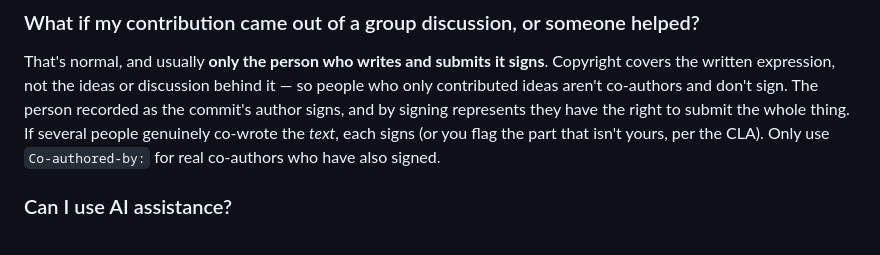
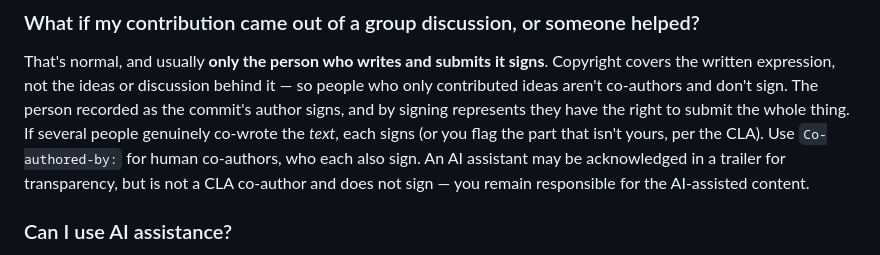
Before and after one commit to conveyal/CLA-Ledger, a Markdown page: FAQ.md, the part around the change. Rendered like a GitHub page.

```diff
--- a/FAQ.md
+++ b/FAQ.md
@@ -111,7 +111,9 @@ so people who only contributed ideas aren't co-authors and don't sign. The
 person recorded as the commit's author signs, and by signing represents they
 have the right to submit the whole thing. If several people genuinely co-wrote
 the *text*, each signs (or you flag the part that isn't yours, per the CLA).
-Only use `Co-authored-by:` for real co-authors who have also signed.
+Use `Co-authored-by:` for human co-authors, who each also sign. An AI assistant
+may be acknowledged in a trailer for transparency, but is not a CLA co-author and
+does not sign — you remain responsible for the AI-assisted content.
 
 ### Can I use AI assistance?
 
```
Also changed, not shown: README.md (+3 -3 lines).
